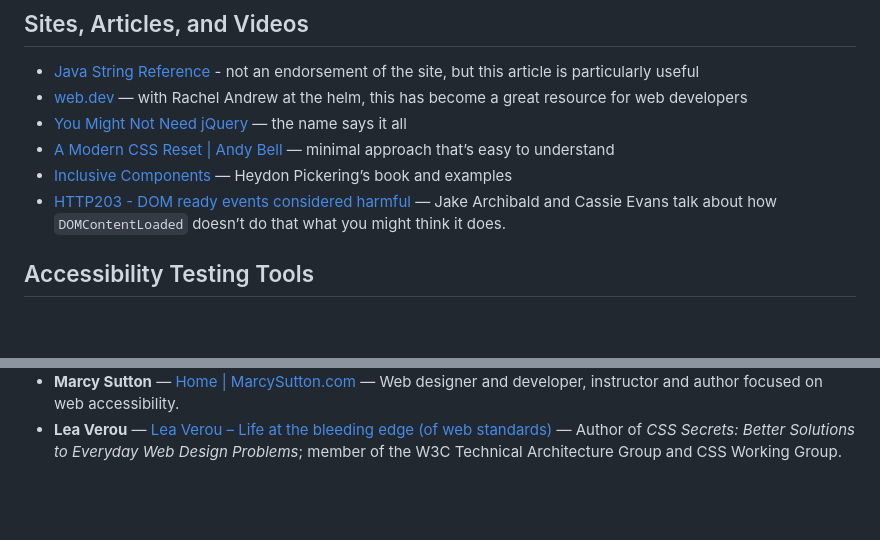
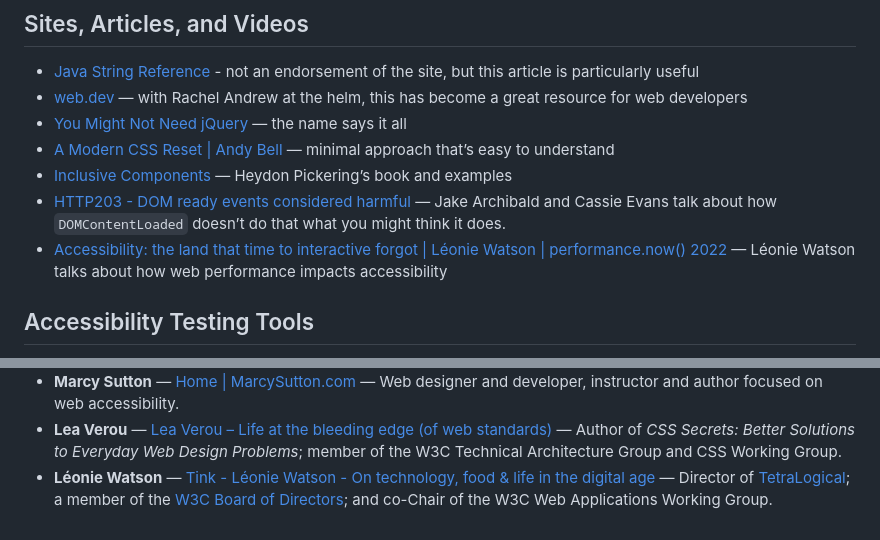
Before and after one commit to wjoell/accessible-accordions-csuc2023, a Markdown page: README.md, 2 parts joined by grey strips. Drawn GitHub-style; blank space fills up the shorter version.

Commit message:
[WIP] Added Léonie Watson

```diff
--- a/README.md
+++ b/README.md
@@ -31,6 +31,7 @@ If you find something broken, or implemented in a tragically misguided way, open
 * [A Modern CSS Reset | Andy Bell](https://andy-bell.co.uk/a-modern-css-reset/) — minimal approach that’s easy to understand
 * [Inclusive Components](https://inclusive-components.design/) — Heydon Pickering’s book and examples
 * [HTTP203 - DOM ready events considered harmful](https://www.youtube.com/watch?v=_iq1fPjeqMQ&list=PLNYkxOF6rcIAKIQFsNbV0JDws_G_bnNo9&index=6) — Jake Archibald and Cassie Evans talk about how `DOMContentLoaded` doesn’t do that what you might think it does.
+* [Accessibility: the land that time to interactive forgot | Léonie Watson | performance.now() 2022](https://youtu.be/tQkPog-stj8) — Léonie Watson talks about how web performance impacts accessibility
 
 ## Accessibility Testing Tools
 
@@ -68,3 +69,4 @@ Far from complete, this is a list of folks whom I continue to learn from and who
 * **Surma** — [surma.dev](https://surma.dev/) — Former co-host of HTTP203. Developer experience and web platform advocate.
 * **Marcy Sutton** — [Home | MarcySutton.com](https://marcysutton.com/) — Web designer and developer, instructor and author focused on web accessibility.
 * **Lea Verou** — [Lea Verou – Life at the bleeding edge (of web standards)](https://lea.verou.me/) — Author of *CSS Secrets: Better Solutions to Everyday Web Design Problems*; member of the W3C Technical Architecture Group and CSS Working Group.
+* **Léonie Watson** — [Tink - Léonie Watson - On technology, food & life in the digital age](https://tink.uk/) — Director of  [TetraLogical](https://tetralogical.com/); a member of the [W3C Board of Directors](https://www.w3.org/governance/board/); and co-Chair of the W3C Web Applications Working Group.
```
